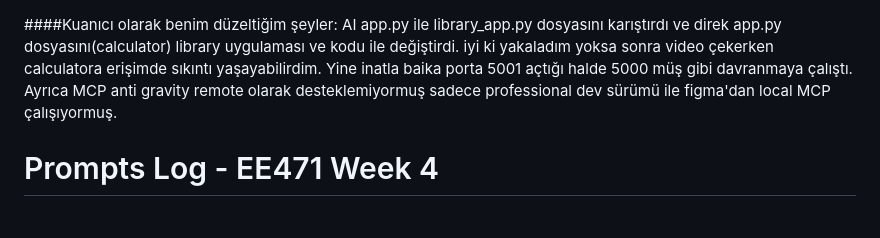
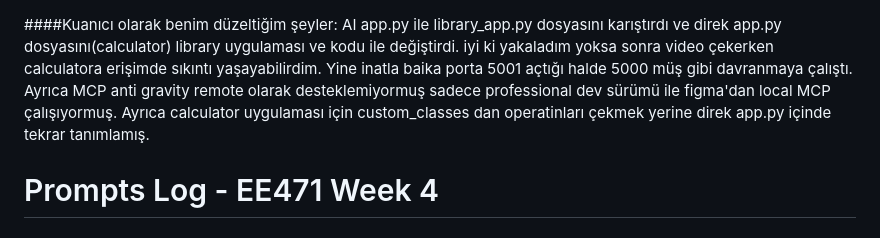
Before and after one commit to OzilikO/ee471-week4, a Markdown page: PROMPTS.md, the part around the change. Rendered like a GitHub page.

Commit message:
section 2 - part 4

```diff
--- a/PROMPTS.md
+++ b/PROMPTS.md
@@ -1,5 +1,5 @@
 ####Kuanıcı olarak benim düzeltiğim şeyler:
-AI app.py ile library_app.py dosyasını karıştırdı ve direk app.py dosyasını(calculator) library uygulaması ve kodu ile değiştirdi. iyi ki yakaladım yoksa sonra video çekerken calculatora erişimde sıkıntı yaşayabilirdim. Yine inatla baika porta 5001 açtığı halde 5000 müş gibi davranmaya çalıştı. Ayrıca MCP anti gravity remote olarak desteklemiyormuş sadece professional dev sürümü ile figma'dan local MCP çalışıyormuş.
+AI app.py ile library_app.py dosyasını karıştırdı ve direk app.py dosyasını(calculator) library uygulaması ve kodu ile değiştirdi. iyi ki yakaladım yoksa sonra video çekerken calculatora erişimde sıkıntı yaşayabilirdim. Yine inatla baika porta 5001 açtığı halde 5000 müş gibi davranmaya çalıştı. Ayrıca MCP anti gravity remote olarak desteklemiyormuş sadece professional dev sürümü ile figma'dan local MCP çalışıyormuş. Ayrıca calculator uygulaması için custom_classes dan operatinları çekmek yerine direk app.py içinde tekrar tanımlamış.
 
 
 # Prompts Log - EE471 Week 4
```
